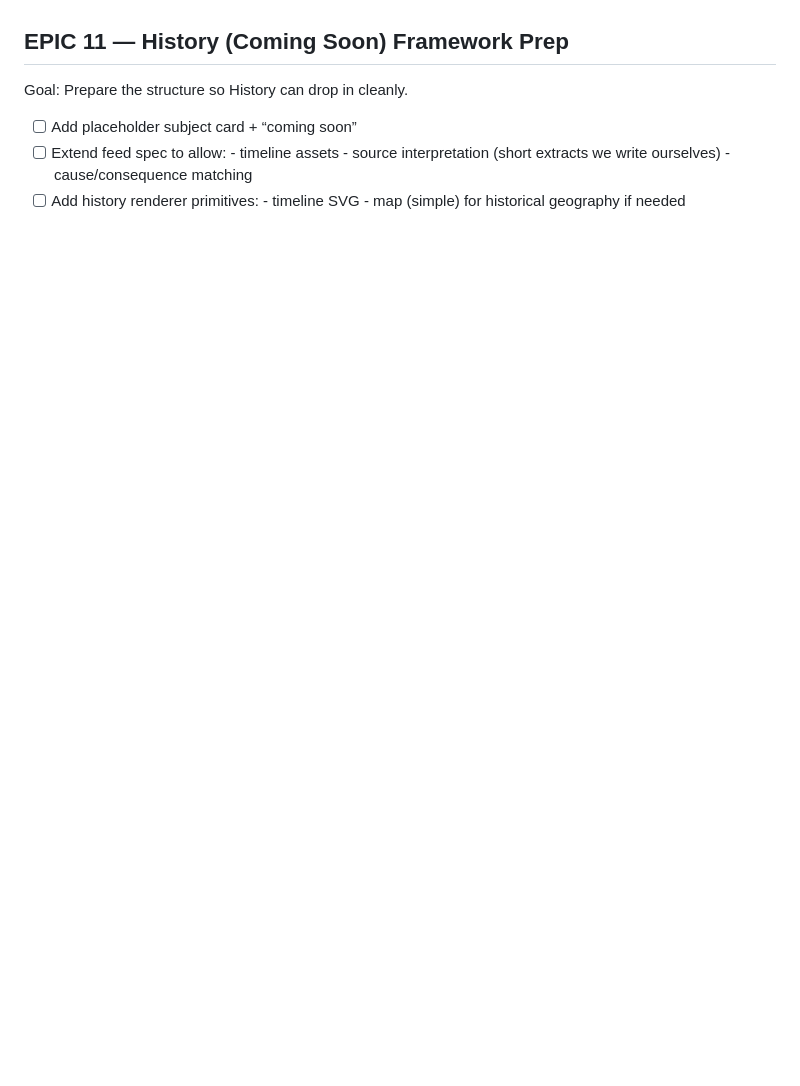
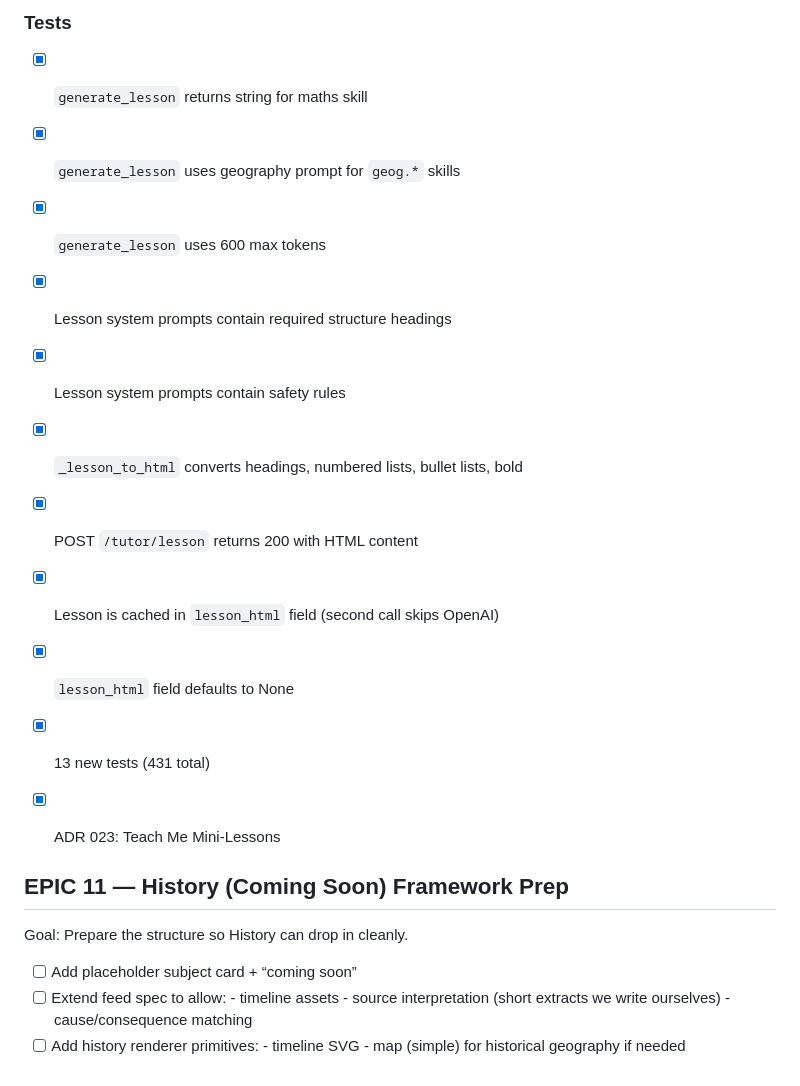
Before and after one commit to mjjudge/revise-app, a Markdown page: BACKLOG.md, the part around one of its changes. Drawn GitHub-style; blank space fills up the shorter version.

Commit message:
docs: mark EPICs 10.6 + 10.7 complete in BACKLOG.md

```diff
--- a/BACKLOG.md
+++ b/BACKLOG.md
@@ -470,3 +512,15 @@ pressure. Includes an admin Games page to preview and toggle games on/off.
+### Tests
+- [x] `generate_lesson` returns string for maths skill
+- [x] `generate_lesson` uses geography prompt for `geog.*` skills
+- [x] `generate_lesson` uses 600 max tokens
+- [x] Lesson system prompts contain required structure headings
+- [x] Lesson system prompts contain safety rules
+- [x] `_lesson_to_html` converts headings, numbered lists, bullet lists, bold
+- [x] POST `/tutor/lesson` returns 200 with HTML content
+- [x] Lesson is cached in `lesson_html` field (second call skips OpenAI)
+- [x] `lesson_html` field defaults to None
+- [x] 13 new tests (431 total)
+- [x] ADR 023: Teach Me Mini-Lessons
 
 
 ## EPIC 11 — History (Coming Soon) Framework Prep
```
Also changed, not shown: other parts of BACKLOG.md (+81 -39 lines).
